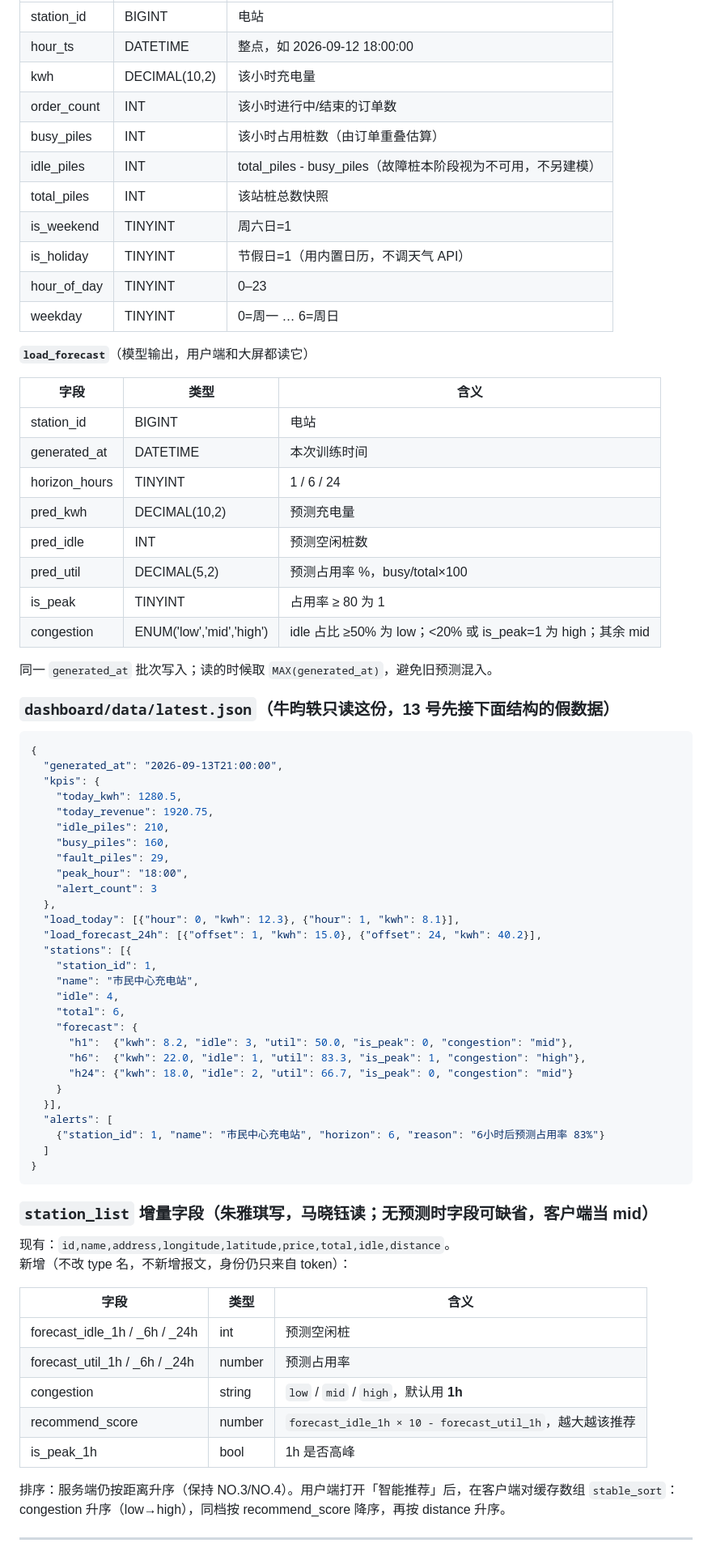
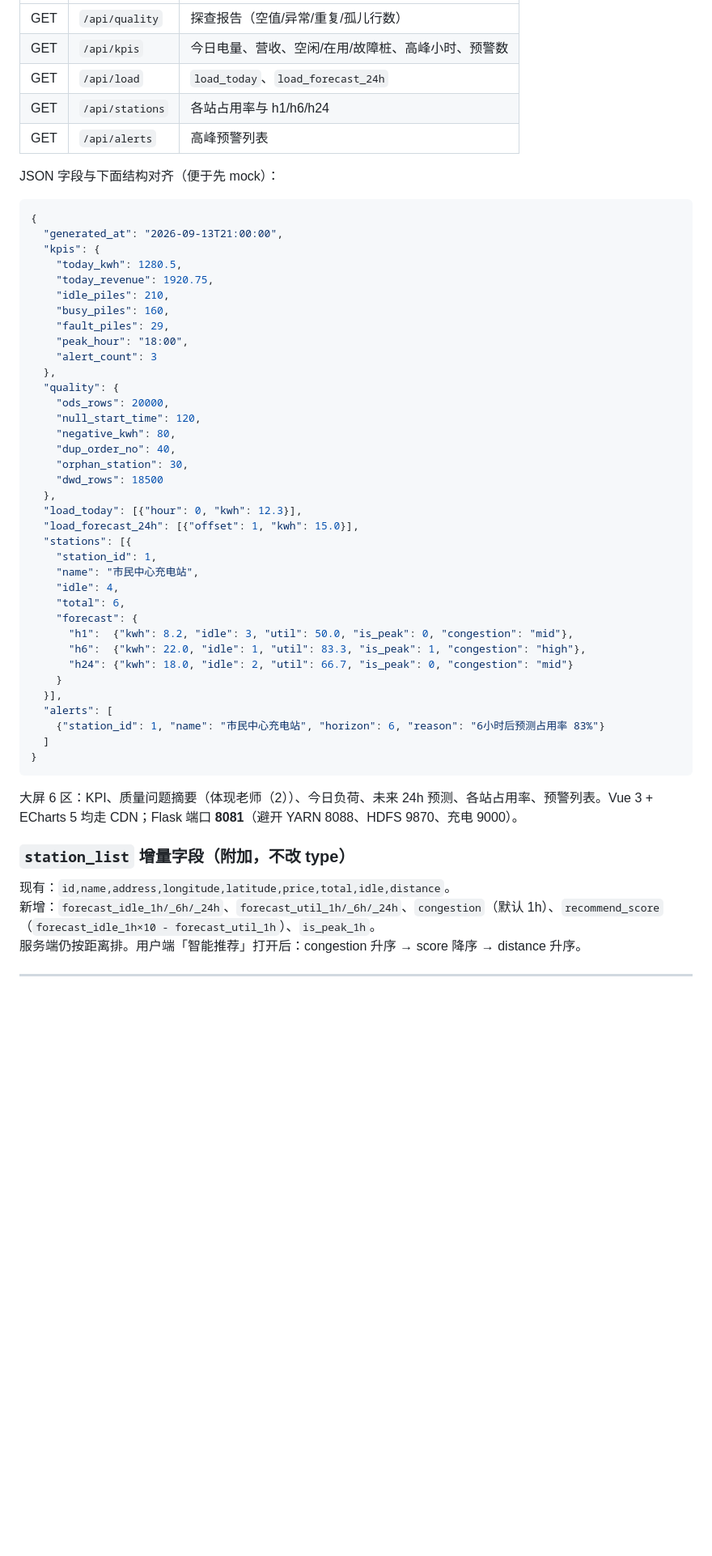
Before and after one commit to zzh-cyber/charging-system, a Markdown page: docs/phase2-matrix.md, the part around one of its changes. Shown at 81% size. GitHub-like rendering; blank space fills up the shorter version.

````diff
--- a/docs/phase2-matrix.md
+++ b/docs/phase2-matrix.md
@@ -53,32 +128,11 @@ Spark：3.4.1（预编译 Hadoop 3），`JAVA_HOME` 指向 JDK 8u261，`HADOOP_C
 |------|------|------|
-| station_id | BIGINT | 电站 |
-| hour_ts | DATETIME | 整点，如 2026-09-12 18:00:00 |
-| kwh | DECIMAL(10,2) | 该小时充电量 |
-| order_count | INT | 该小时进行中/结束的订单数 |
-| busy_piles | INT | 该小时占用桩数（由订单重叠估算） |
-| idle_piles | INT | total_piles - busy_piles（故障桩本阶段视为不可用，不另建模） |
-| total_piles | INT | 该站桩总数快照 |
-| is_weekend | TINYINT | 周六日=1 |
-| is_holiday | TINYINT | 节假日=1（用内置日历，不调天气 API） |
-| hour_of_day | TINYINT | 0–23 |
-| weekday | TINYINT | 0=周一 … 6=周日 |
+| GET | `/api/quality` | 探查报告（空值/异常/重复/孤儿行数） |
+| GET | `/api/kpis` | 今日电量、营收、空闲/在用/故障桩、高峰小时、预警数 |
+| GET | `/api/load` | `load_today`、`load_forecast_24h` |
+| GET | `/api/stations` | 各站占用率与 h1/h6/h24 |
+| GET | `/api/alerts` | 高峰预警列表 |
 
-**`load_forecast`**（模型输出，用户端和大屏都读它）
-
-| 字段 | 类型 | 含义 |
-|------|------|------|
-| station_id | BIGINT | 电站 |
-| generated_at | DATETIME | 本次训练时间 |
-| horizon_hours | TINYINT | 1 / 6 / 24 |
-| pred_kwh | DECIMAL(10,2) | 预测充电量 |
-| pred_idle | INT | 预测空闲桩数 |
-| pred_util | DECIMAL(5,2) | 预测占用率 %，busy/total×100 |
-| is_peak | TINYINT | 占用率 ≥ 80 为 1 |
-| congestion | ENUM('low','mid','high') | idle 占比 ≥50% 为 low；&lt;20% 或 is_peak=1 为 high；其余 mid |
-
-同一 `generated_at` 批次写入；读的时候取 `MAX(generated_at)`，避免旧预测混入。
-
-### `dashboard/data/latest.json`（牛昀轶只读这份，13 号先接下面结构的假数据）
+JSON 字段与下面结构对齐（便于先 mock）：
 
 ```json
 {
@@ -92,8 +146,16 @@ Spark：3.4.1（预编译 Hadoop 3），`JAVA_HOME` 指向 JDK 8u261，`HADOOP_C
     "peak_hour": "18:00",
     "alert_count": 3
   },
-  "load_today": [{"hour": 0, "kwh": 12.3}, {"hour": 1, "kwh": 8.1}],
-  "load_forecast_24h": [{"offset": 1, "kwh": 15.0}, {"offset": 24, "kwh": 40.2}],
+  "quality": {
+    "ods_rows": 20000,
+    "null_start_time": 120,
+    "negative_kwh": 80,
+    "dup_order_no": 40,
+    "orphan_station": 30,
+    "dwd_rows": 18500
+  },
+  "load_today": [{"hour": 0, "kwh": 12.3}],
+  "load_forecast_24h": [{"offset": 1, "kwh": 15.0}],
   "stations": [{
     "station_id": 1,
     "name": "市民中心充电站",
@@ -111,20 +173,13 @@ Spark：3.4.1（预编译 Hadoop 3），`JAVA_HOME` 指向 JDK 8u261，`HADOOP_C
 }
 ```
 
-### `station_list` 增量字段（朱雅琪写，马晓钰读；无预测时字段可缺省，客户端当 mid）
+大屏 6 区：KPI、质量问题摘要（体现老师（2））、今日负荷、未来 24h 预测、各站占用率、预警列表。Vue 3 + ECharts 5 均走 CDN；Flask 端口 **8081**（避开 YARN 8088、HDFS 9870、充电 9000）。
+
+### `station_list` 增量字段（附加，不改 type）
 
 现有：`id,name,address,longitude,latitude,price,total,idle,distance`。
-新增（不改 type 名，不新增报文，身份仍只来自 token）：
-
-| 字段 | 类型 | 含义 |
-|------|------|------|
-| forecast_idle_1h / _6h / _24h | int | 预测空闲桩 |
-| forecast_util_1h / _6h / _24h | number | 预测占用率 |
-| congestion | string | `low` / `mid` / `high`，默认用 **1h** |
-| recommend_score | number | `forecast_idle_1h × 10 - forecast_util_1h`，越大越该推荐 |
-| is_peak_1h | bool | 1h 是否高峰 |
-
-排序：服务端仍按距离升序（保持 NO.3/NO.4）。用户端打开「智能推荐」后，在客户端对缓存数组 `stable_sort`：congestion 升序（low→high），同档按 recommend_score 降序，再按 distance 升序。
+新增：`forecast_idle_1h/_6h/_24h`、`forecast_util_1h/_6h/_24h`、`congestion`（默认 1h）、`recommend_score`（`forecast_idle_1h×10 - forecast_util_1h`）、`is_peak_1h`。
+服务端仍按距离排。用户端「智能推荐」打开后：congestion 升序 → score 降序 → distance 升序。
 
 ---
 
````
Also changed, not shown: other parts of docs/phase2-matrix.md (+169 -85 lines).
